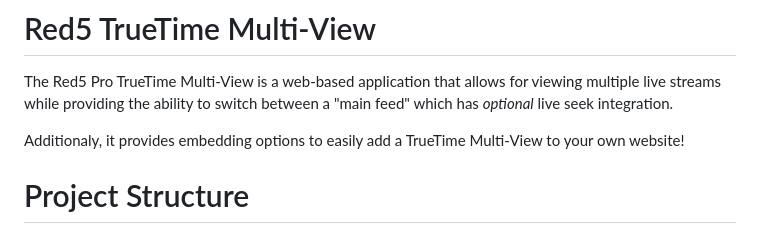
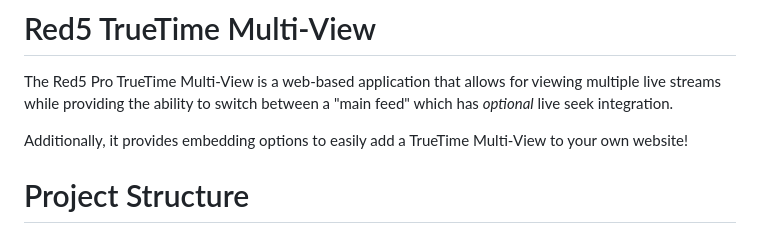
Before and after one commit to red5pro/truetime-multiview, a Markdown page: README.md, the part around the change. Rendered like a GitHub page.

Commit message:
fixing readme copy.

```diff
--- a/README.md
+++ b/README.md
@@ -2,7 +2,7 @@
 
 The Red5 Pro TrueTime Multi-View is a web-based application that allows for viewing multiple live streams while providing the ability to switch between a "main feed" which has _optional_ live seek integration.
 
-Additionaly, it provides embedding options to easily add a TrueTime Multi-View to your own website!
+Additionally, it provides embedding options to easily add a TrueTime Multi-View to your own website!
 
 # Project Structure
 
```
